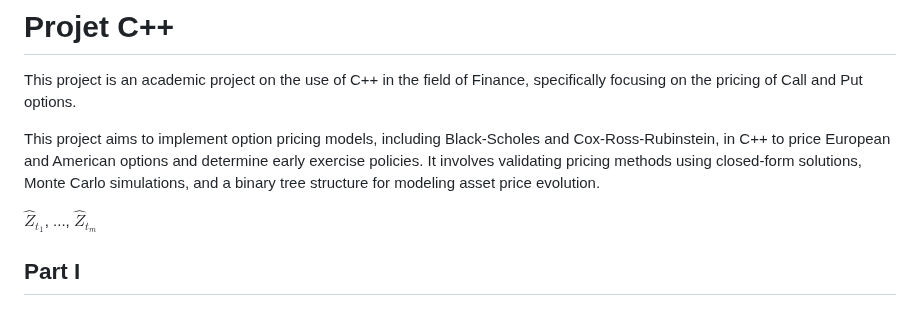
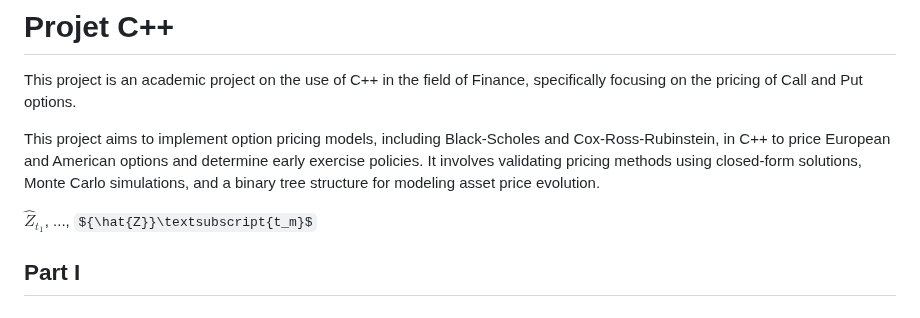
Before and after one commit to Zer-Val/Projet-C-, a Markdown page: README.md, the part around the change. Rendered like a GitHub page; some formulas as TeX source.

```diff
--- a/README.md
+++ b/README.md
@@ -5,7 +5,7 @@ This project is an academic project on the use of C++ in the field of Finance, s
 
 This project aims to implement option pricing models, including Black-Scholes and Cox-Ross-Rubinstein, in C++ to price European and American options and determine early exercise policies. It involves validating pricing methods using closed-form solutions, Monte Carlo simulations, and a binary tree structure for modeling asset price evolution.
 
-${\hat{Z}}_{t_1}$, ..., ${\hat{Z}}_{t_m}$
+${\hat{Z}}_{t_1}$, ..., ${\hat{Z}}\textsubscript{t_m}$
 ## Part I
 # Black-Scholes Model
 ### 1 - Model specification
```
